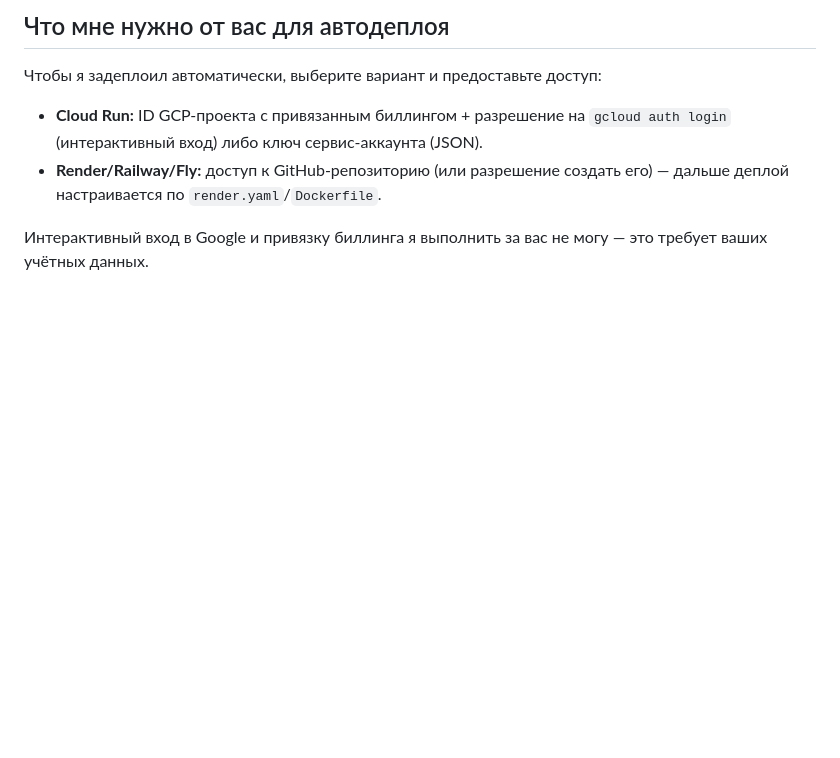
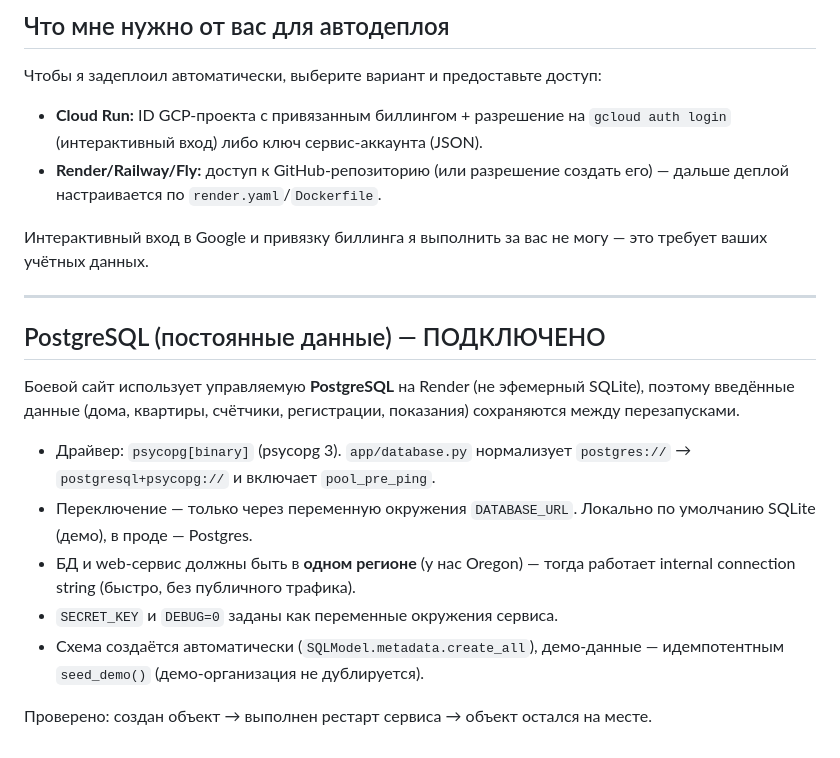
Before and after one commit to formytoys1-cmd/skaititaji, a Markdown page: docs/DEPLOY.md, the part around the change. GitHub-like rendering; blank space fills up the shorter version.

Commit message:
docs: PostgreSQL подключён (постоянные данные) — заметка в DEPLOY.md
Co-authored-by: Copilot <223556219+Copilot@users.noreply.github.com>

```diff
--- a/docs/DEPLOY.md
+++ b/docs/DEPLOY.md
@@ -99,3 +99,23 @@ git push -u origin main
 
 Интерактивный вход в Google и привязку биллинга я выполнить за вас не могу —
 это требует ваших учётных данных.
+
+---
+
+## PostgreSQL (постоянные данные) — ПОДКЛЮЧЕНО
+
+Боевой сайт использует управляемую **PostgreSQL** на Render (не эфемерный SQLite),
+поэтому введённые данные (дома, квартиры, счётчики, регистрации, показания)
+сохраняются между перезапусками.
+
+- Драйвер: `psycopg[binary]` (psycopg 3). `app/database.py` нормализует
+  `postgres://` → `postgresql+psycopg://` и включает `pool_pre_ping`.
+- Переключение — только через переменную окружения `DATABASE_URL`. Локально по
+  умолчанию SQLite (демо), в проде — Postgres.
+- БД и web-сервис должны быть в **одном регионе** (у нас Oregon) — тогда
+  работает internal connection string (быстро, без публичного трафика).
+- `SECRET_KEY` и `DEBUG=0` заданы как переменные окружения сервиса.
+- Схема создаётся автоматически (`SQLModel.metadata.create_all`), демо-данные —
+  идемпотентным `seed_demo()` (демо-организация не дублируется).
+
+Проверено: создан объект → выполнен рестарт сервиса → объект остался на месте.
```
